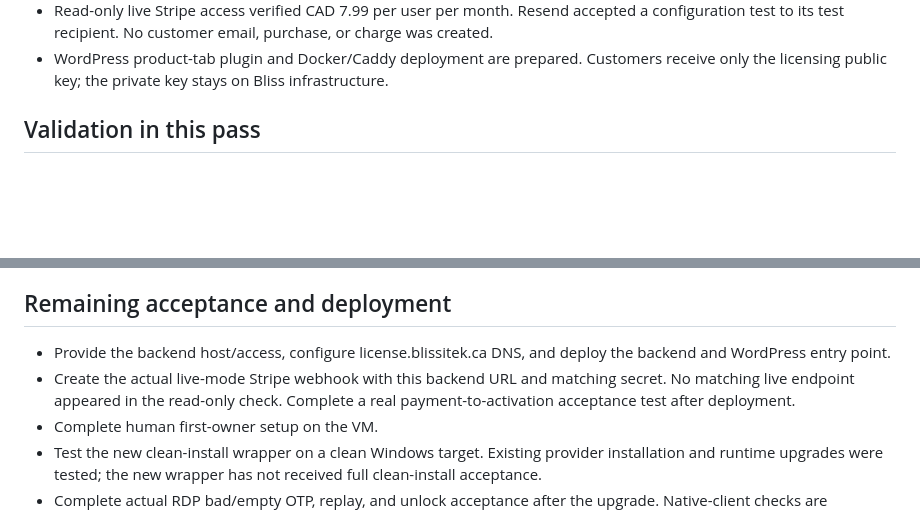
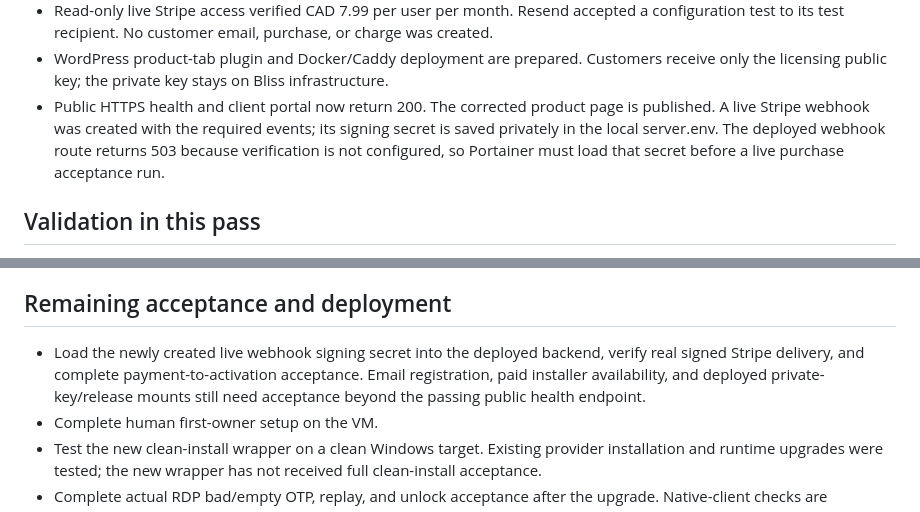
Before and after one commit to amaini/bliss-mfa, a Markdown page: docs/development-status.md, 2 parts joined by grey strips. Drawn GitHub-style; blank space fills up the shorter version.

Commit message:
Record public deployment and missing live webhook configuration

```diff
--- a/docs/development-status.md
+++ b/docs/development-status.md
@@ -46,6 +46,11 @@ backend acceptance remain required before the public paid journey can run.
   charge was created.
 - WordPress product-tab plugin and Docker/Caddy deployment are prepared. Customers
   receive only the licensing public key; the private key stays on Bliss infrastructure.
+- Public HTTPS health and client portal now return 200. The corrected product
+  page is published. A live Stripe webhook was created with the required events;
+  its signing secret is saved privately in the local server.env. The deployed
+  webhook route returns 503 because verification is not configured, so Portainer
+  must load that secret before a live purchase acceptance run.
 
 ## Validation in this pass
 
@@ -65,11 +70,10 @@ RADIUS, SID, outage, and scheduled-task results remain in the first-deployment r
 
 ## Remaining acceptance and deployment
 
-- Provide the backend host/access, configure license.blissitek.ca DNS, and deploy
-  the backend and WordPress entry point.
-- Create the actual live-mode Stripe webhook with this backend URL and matching
-  secret. No matching live endpoint appeared in the read-only check. Complete a
-  real payment-to-activation acceptance test after deployment.
+- Load the newly created live webhook signing secret into the deployed backend,
+  verify real signed Stripe delivery, and complete payment-to-activation acceptance.
+  Email registration, paid installer availability, and deployed private-key/release
+  mounts still need acceptance beyond the passing public health endpoint.
 - Complete human first-owner setup on the VM.
 - Test the new clean-install wrapper on a clean Windows target. Existing provider
   installation and runtime upgrades were tested; the new wrapper has not received
```
